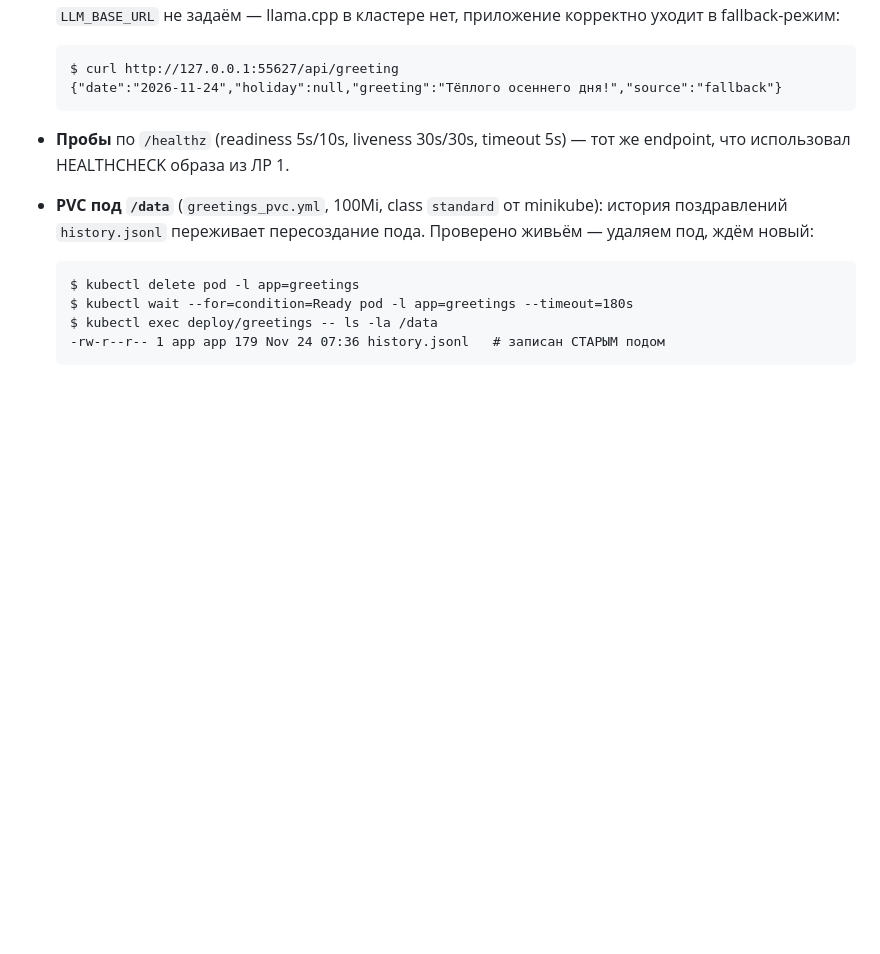
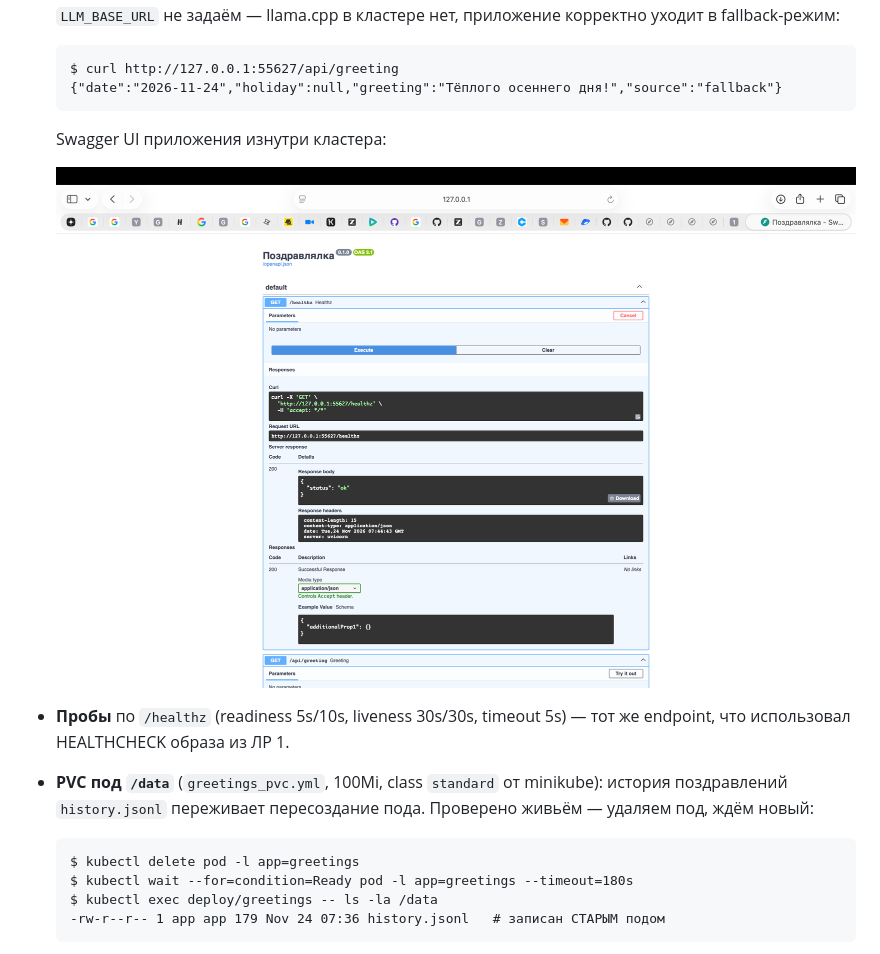
Before and after one commit to EgorFarafonov367578/containers_and_orch_2026, a Markdown page: lab3/README.md, the part around one of its changes. Rendered like a GitHub page; pictures changed too: lab3/screenshots/04-greetings-app.png (added); blank space fills up the shorter version.

Commit message:
lab3: embed screenshots (login, UI, greetings swagger)

````diff
--- a/lab3/README.md
+++ b/lab3/README.md
@@ -408,6 +413,10 @@ postgres-secret` — один источник правды на оба конт
   $ curl http://127.0.0.1:55627/api/greeting
   {"date":"2026-11-24","holiday":null,"greeting":"Тёплого осеннего дня!","source":"fallback"}
   ```
+
+  Swagger UI приложения изнутри кластера:
+
+  ![greetings: Swagger UI](screenshots/04-greetings-app.png)
 - **Пробы** по `/healthz` (readiness 5s/10s, liveness 30s/30s, timeout 5s) —
   тот же endpoint, что использовал HEALTHCHECK образа из ЛР 1.
 - **PVC под `/data`** (`greetings_pvc.yml`, 100Mi, class `standard` от
````
Also changed, not shown: other parts of lab3/README.md (+7 -2 lines), 2 other files.
